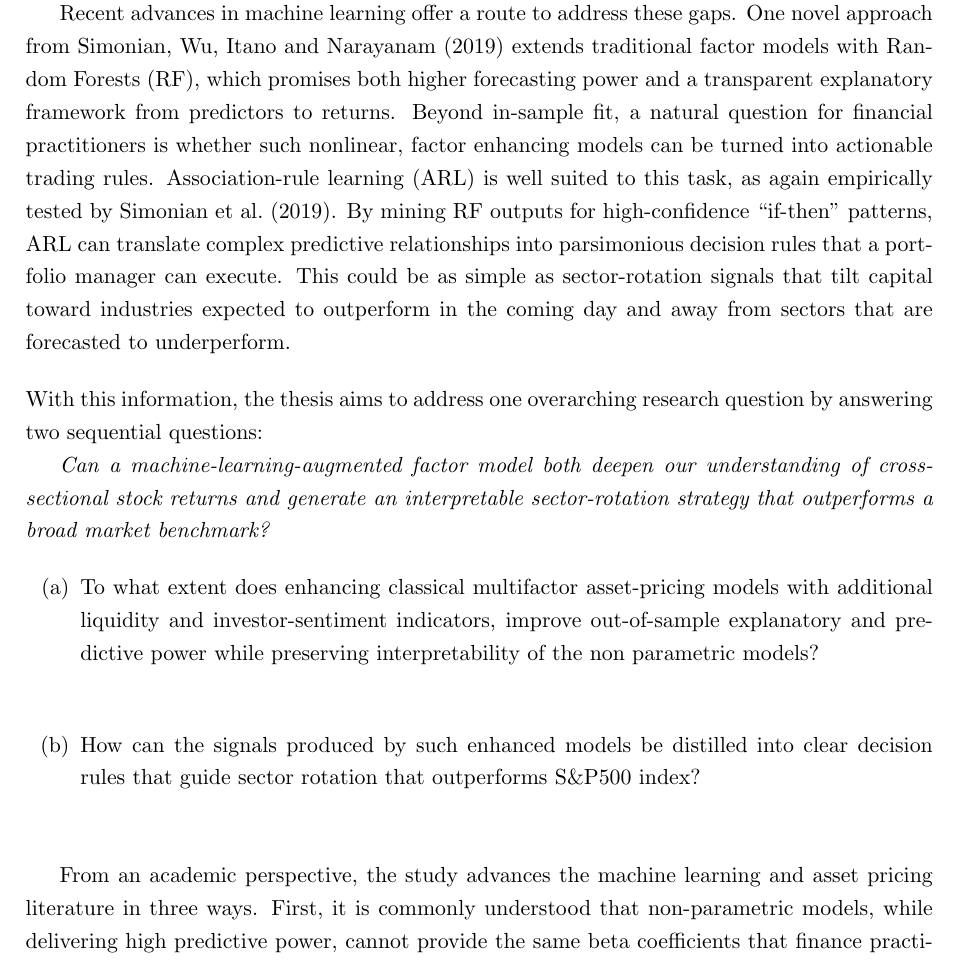
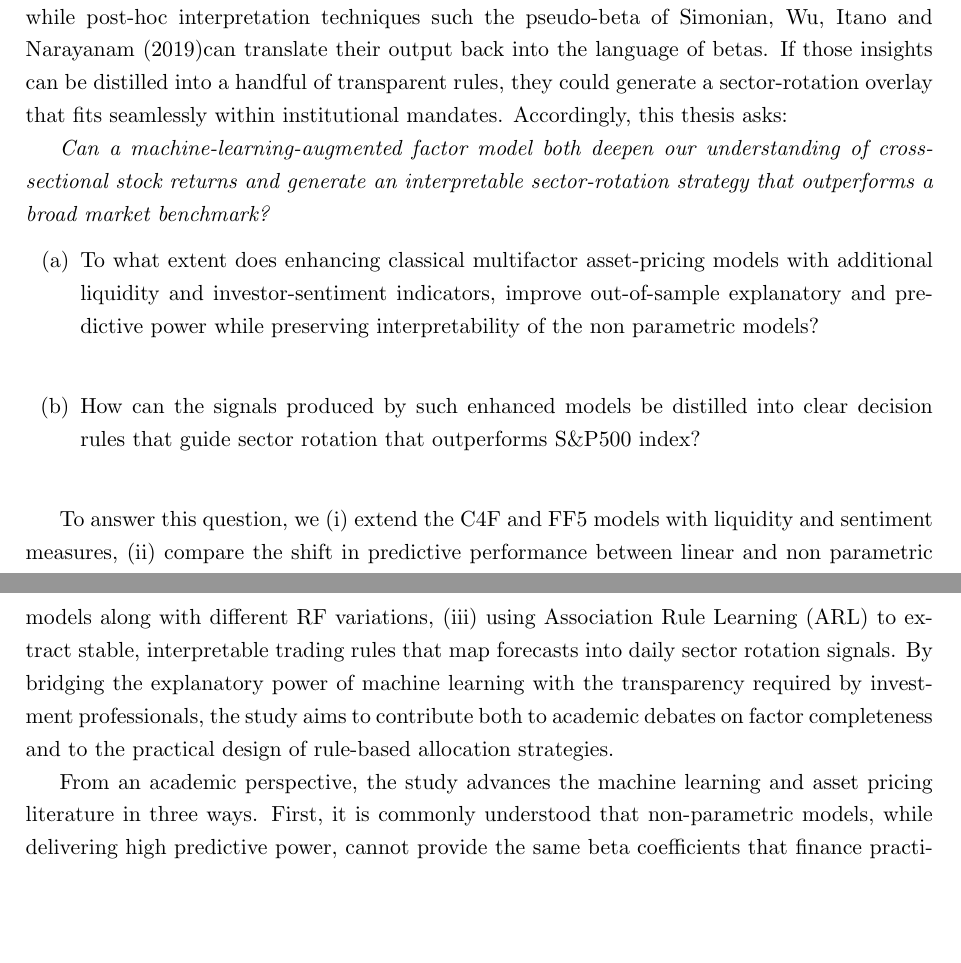
Before and after one commit to minhquangngo/msc_thesis, a LaTeX paper (latex/main.tex, which reads latex/01_introduction.tex): part of page 5 of 82 before the commit and two parts of pages 5 and 6 of 83 after it, the two joined at a grey line, cut at the place of the change, the shorter picture padded with empty space. Compiled offline with pdfLaTeX.

Commit message:
[WRITING] Updated intro

```diff
--- a/latex/01_introduction.tex
+++ b/latex/01_introduction.tex
@@ -2,17 +1,22 @@ Asset-pricing models are indispensable for understanding expected returns and fo
 
-Recent advances in machine learning offer a route to address these gaps. One novel approach from \citeA{simonian_2019} extends traditional factor models with Random Forests (RF), which promises both higher forecasting power and a transparent explanatory framework from predictors to returns. Beyond in-sample fit, a natural question for financial practitioners is whether such nonlinear, factor enhancing models can be turned into actionable trading rules. Association-rule learning (ARL) is well suited to this task, as again empirically tested by \citeA{simonian_2019}. By mining RF outputs for high-confidence “if-then” patterns, ARL can translate complex predictive relationships into parsimonious decision rules that a portfolio manager can execute. This could be as simple as sector-rotation signals that tilt capital toward industries expected to outperform in the coming day and away from sectors that are forecasted to underperform.
+Asset-pricing models form the analytical backbone of modern finance: they turn noisy market data into estimates of expected returns and, by doing so, provide the foundation for portfolio construction, risk management, and capital-allocation decisions.  From the Capital Asset Pricing Model (CAPM) of \citeA{sharpe_1964} to the Fama-French Five-Factor (FF5) specification of \citeA{ff5_2015}, the standard practice has been to express expected returns as linear combinations of a small set of “risk factors.”  Despite their simplicity and enduring popularity, these linear models has been empirically shown to leave portions of the cross-section of returns unexplained and offer limited guidance when new sources of risk emerge.  Persistent mispricing anomalies and return premia that fall outside the span of the Fama French factors testify to these gaps and motivate the search for more robust modelling frameworks.
 
-\bigskip
-\noindent
-With this information, the thesis aims to address one overarching research question by answering two sequential questions:
+% Two economically intuitive dimensions of risk receive recurrent attention in the empirical literature yet remain under-represented in mainstream factor models. Liquidity risk captures the price impact and transaction cost penalties associated with trading in thin or stressed markets \cite{pastor_2003,acharya_2005}. Investor sentiment reflects systematic waves of optimism and pessimism that can temporarily decouple prices from the intrinsic value of companies \cite{wurgler_2007}.  A growing body of evidence shows that both dimensions command return premia and help explain well-known anomalies, suggesting that omitting them leaves valuable information on the table for academics and practitioners alike. Recent advances in machine learning point to a practical route for closing these gaps without sacrificing interpretability. In particular, we adopt the pseudo-beta framework of \citeA{simonian_2019}, which converts the variable importance of a RF ensemble into loadings that are conceptually analogous to OLS betas, thereby preserving the economic intuition of factor models while accommodating the non-linearities of liquidity and sentiment effects.
+
+% Building on \citeA{simonian_2019}, this thesis investigates whether augmenting classical factor models with a superior specification such as RF can translate superior in-sample fit into actionable out of sample performance. Although Random Forests excel at capturing the non linear interactions between the so called `factor zoo', the sheer volume of their raw ensemble predictions offers little practical guidance for day to day portfolio allocation.  Association Rule Learning (ARL) closes this implementation gap by distilling those forecasts into a handful of transparent if-then rules, yielding deterministic signals that portfolio managers can audit, back-test, and communicate with ease. Equity sectors provide a natural arena for putting such rules to work.  Firms within a sector share common cash-flow drivers, regulatory settings, and macroeconomic sensitivities, so sector-level return dispersion is often pronounced even when aggregate market moves are calm. Because most institutional mandates already permit tactical deviations from a strategic sector benchmark, a sector rotation strategy based on ARL filtered Random-Forest signals integrates smoothly with existing governance frameworks and remains scalable at institutional capacity.
+
+These inconsistencies of the market remind both academics and practitioners that even the most celebrated multifactor frameworks still omit economically important factors. Two such omissions stand out. Liquidity risk penalises investors forced to transact in thin or stressed markets, earning a premium that traditional factors only imperfectly capture \cite{pastor_2003,acharya_2005}. Investor sentiment in the form of optimism and pessimism could push prices away from its intrinsic value, affecting subsequent returns of equities \cite{wurgler_2007}. Ignoring these dimensions not only hampers our scientific understanding of the cross-section, but it also leaves exploitable information on the table for real-world portfolio construction.
+
+Yet simply tacking new variables onto an ever-expanding “factor zoo" is not an easy task. What is needed is a modelling framework that (i) accommodates the non-linear interactions that liquidity and sentiment naturally exhibit, and (ii) preserves the economic intuition that has made linear factor models so influential. Recent machine-learning advances suggest a viable path. Ensemble methods such as Random Forests (RF) can flexibly learn complex return drivers, while post-hoc interpretation techniques such the pseudo-beta of \citeA{simonian_2019}can translate their output back into the language of betas. If those insights can be distilled into a handful of transparent rules, they could generate a sector-rotation overlay that fits seamlessly within institutional mandates. Accordingly, this thesis asks:
 
 \textit{Can a machine-learning-augmented factor model both deepen our understanding of cross-sectional stock returns and generate an interpretable sector-rotation strategy that outperforms a broad market benchmark?}
 
 \begin{enumerate}
-   \item[(a)] To what extent does enhancing classical multifactor asset-pricing models with additional liquidity and investor-sentiment indicators, improve out-of-sample explanatory and predictive power while preserving interpretability of the non parametric models?\\[4pt]
-  \item[(b)] How can the signals produced by such enhanced models be distilled into clear decision rules that guide sector rotation that outperforms S\&P500 index?\\[4pt]
+   \item[(a)] To what extent does enhancing classical multifactor asset-pricing models with additional liquidity and investor-sentiment indicators, improve out-of-sample explanatory and predictive power while preserving interpretability of the non parametric models?\\
+  \item[(b)] How can the signals produced by such enhanced models be distilled into clear decision rules that guide sector rotation that outperforms S\&P500 index?\\
 \end{enumerate}
 
+To answer this question, we (i) extend the C4F and FF5 models with liquidity and sentiment measures, (ii) compare the shift in predictive performance between linear and non parametric models along with different RF variations, (iii) using Association Rule Learning (ARL) to extract stable, interpretable trading rules that map forecasts into daily sector rotation signals. By bridging the explanatory power of machine learning with the transparency required by investment professionals, the study aims to contribute both to academic debates on factor completeness and to the practical design of rule-based allocation strategies.
 
 From an academic perspective, the study advances the machine learning and asset pricing literature in three ways. First, it is commonly understood that non-parametric models, while delivering high predictive power, cannot provide the same beta coefficients that finance practitioners require. Prior approaches to reconciling machine-learning accuracy with financial interpretability often relied on ad-hoc surrogate models or novel methods such as SHAP, which lack clear economic meaning. However, the rule set distilled from the Random Forest is interpreted with pseudo-betas and explicit if-then conditions that restore the risk-loading interpretability demanded by empirical-asset-pricing diagnostics and regulatory oversight, while also delivering higher out-of-sample predictions than traditional Fama-French. Second, it extends the Random Forest rule-extraction framework of \citeA{simonian_2019} by embedding liquidity risk per \citeA{pastor_2003} and an enhanced investor sentiment measure from \citeA{ung_2023} alongside the traditional Fama-French factors. By enabling a nonlinear analysis of these macroeconomic variables—rather than treating them only in linear regressions—the thesis overcomes the limited scope of prior studies and captures richer interactions among risk drivers. Third, unlike prior studies that focus primarily on in sample fit and static factor portfolios, this thesis presents rigorous out of sample evidence that interpretable machine learning factors can drive economically significant sector rotation strategies, thereby removing data-mining concerns and bolstering the credibility of the expanding “factor zoo”. Collectively, these contributions bridge the methodological gap between high-accuracy yet opaque machine-learning approaches and economically motivated factor models, demonstrate a practical path for incorporating rich macroeconomic variables into risk-return frameworks without sacrificing transparency or theoretical coherence, and underpin actionable sector-rotation strategies that alleviate data-mining concerns.
 
```
Also changed, not shown: latex/01_introduction.tex (3 more changed lines).
